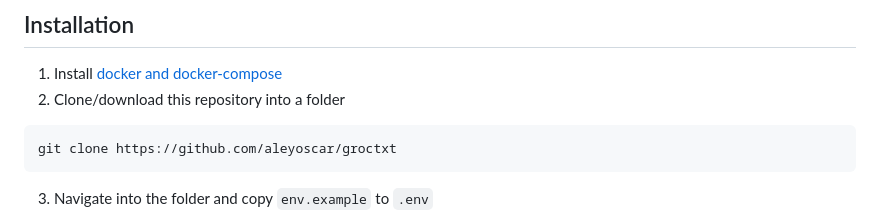
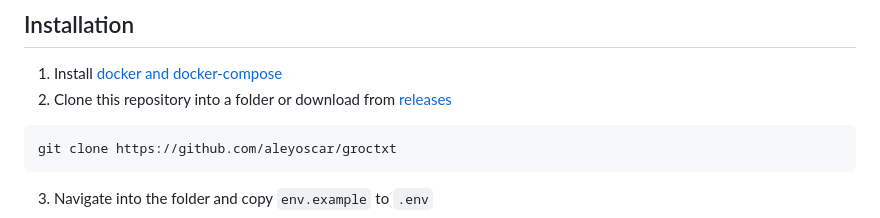
Before and after one commit to aleyoscar/godotxt, a Markdown page: README.md, the part around the change. GitHub-like rendering.

Commit message:
feat(docs): Add link to releases page in README

````diff
--- a/README.md
+++ b/README.md
@@ -29,7 +29,7 @@ A self-hosted, responsive and mobile-friendly web application to manage a [todo.
 ## Installation
 
 1. Install [docker and docker-compose](https://docs.docker.com/compose/install/)
-2. Clone/download this repository into a folder
+2. Clone this repository into a folder or download from [releases](https://github.com/aleyoscar/groctxt/releases)
 
 ```
 git clone https://github.com/aleyoscar/groctxt
````
